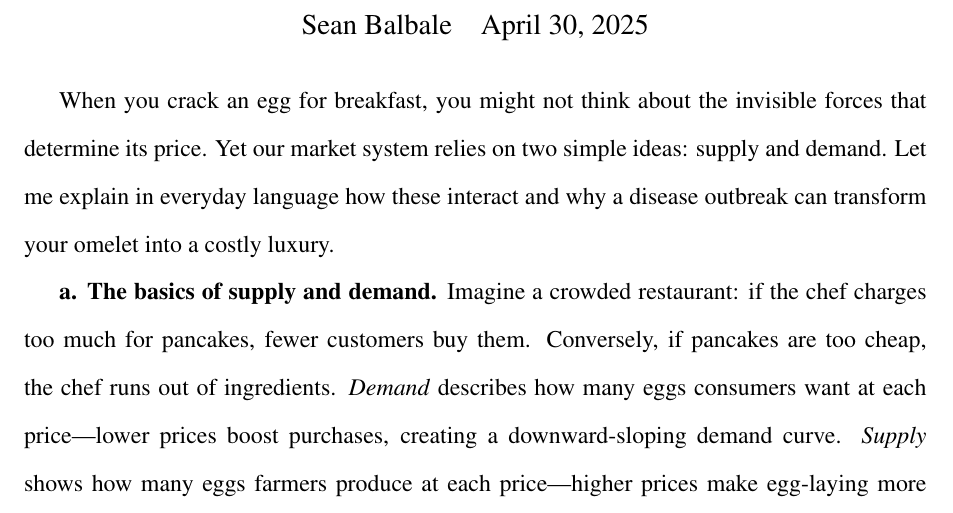
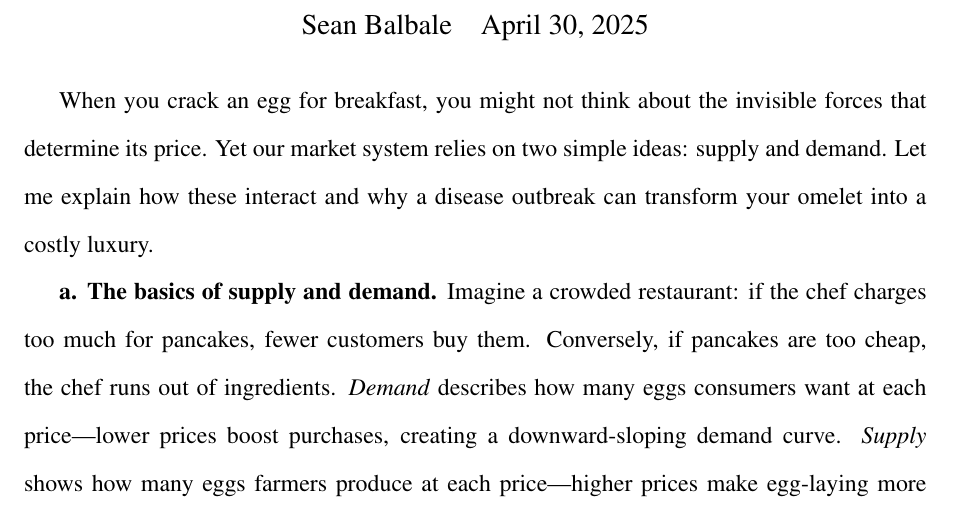
Before and after one commit to sbalbale/LaTeX-Notes, a LaTeX document (Spring 2025/ECON 101/ReflectionEssay/Econ101ReflectionEssay.tex): part of page 1 of 3, cut so that both start at the same text. Compiled offline with pdfLaTeX.

Commit message:
updated essay

```diff
--- a/Spring 2025/ECON 101/ReflectionEssay/Econ101ReflectionEssay.tex
+++ b/Spring 2025/ECON 101/ReflectionEssay/Econ101ReflectionEssay.tex
@@ -42,7 +42,7 @@
 
 
 
-When you crack an egg for breakfast, you might not think about the invisible forces that determine its price. Yet our market system relies on two simple ideas: supply and demand. Let me explain in everyday language how these interact and why a disease outbreak can transform your omelet into a costly luxury.
+When you crack an egg for breakfast, you might not think about the invisible forces that determine its price. Yet our market system relies on two simple ideas: supply and demand. Let me explain how these interact and why a disease outbreak can transform your omelet into a costly luxury.
 
 \textbf{a. The basics of supply and demand.} Imagine a crowded restaurant: if the chef charges too much for pancakes, fewer customers buy them. Conversely, if pancakes are too cheap, the chef runs out of ingredients. \emph{Demand} describes how many eggs consumers want at each price—lower prices boost purchases, creating a downward‐sloping demand curve. \emph{Supply} shows how many eggs farmers produce at each price—higher prices make egg‐laying more profitable, giving an upward‐sloping supply curve. The point where these curves cross is the equilibrium: the quantity and price that clear the market.
 
```
Also changed, not shown: Spring 2025/ECON 101/ReflectionEssay/Econ101ReflectionEssay.pdf.
